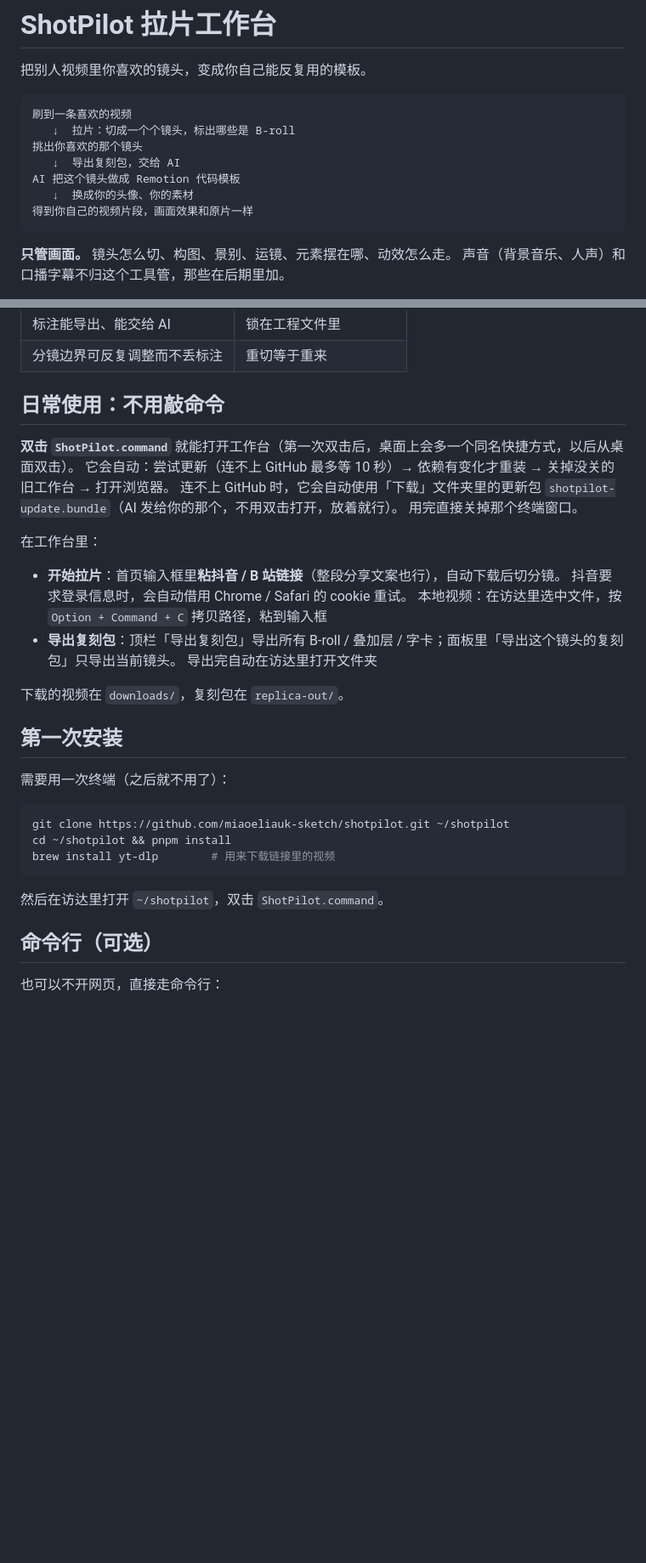
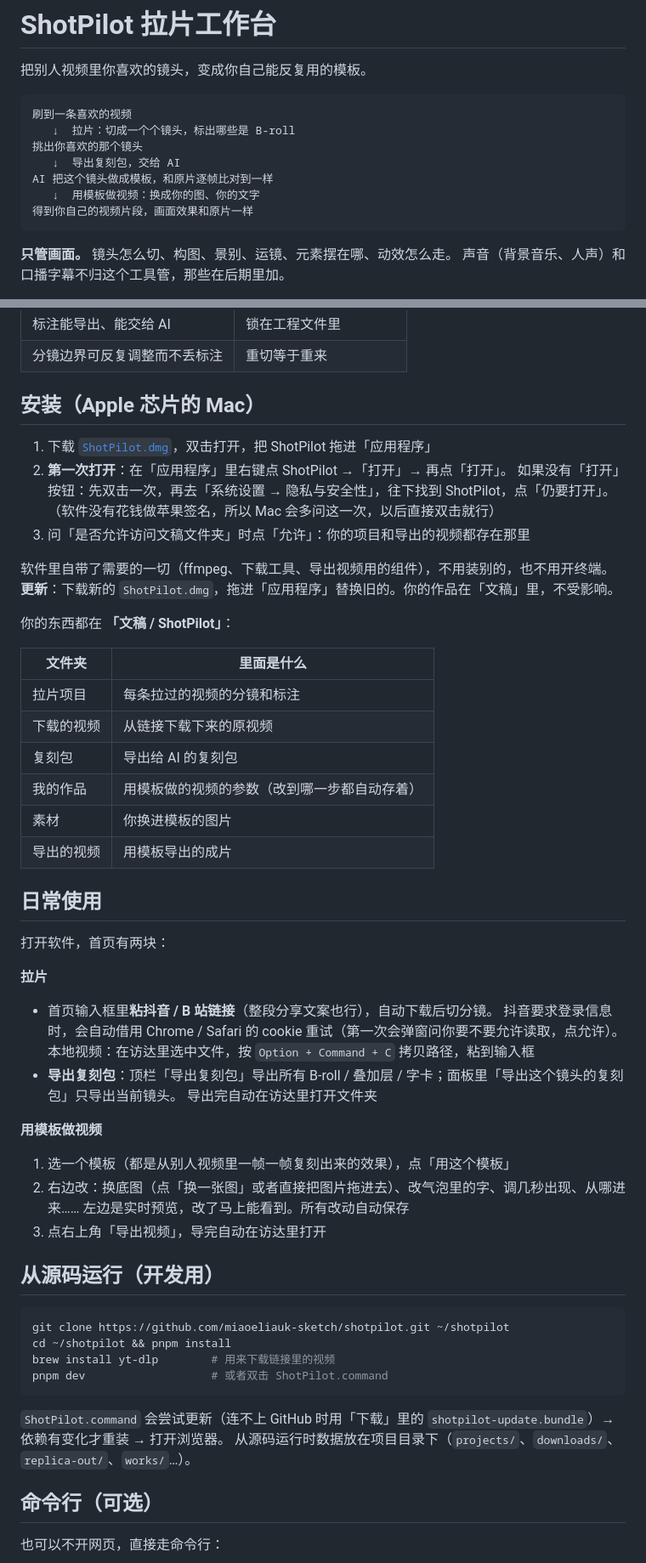
Before and after one commit to miaoeliauk-sketch/shotpilot, a Markdown page: README.md, 2 parts joined by grey strips. Shown at 85% size. Rendered like a GitHub page; blank space fills up the shorter version.

````diff
--- a/README.md
+++ b/README.md
@@ -7,8 +7,8 @@
    ↓  拉片：切成一个个镜头，标出哪些是 B-roll
 挑出你喜欢的那个镜头
    ↓  导出复刻包，交给 AI
-AI 把这个镜头做成 Remotion 代码模板
-   ↓  换成你的头像、你的素材
+AI 把这个镜头做成模板，和原片逐帧比对到一样
+   ↓  用模板做视频：换成你的图、你的文字
 得到你自己的视频片段，画面效果和原片一样
 ```
 
@@ -26,34 +26,58 @@ AI 把这个镜头做成 Remotion 代码模板
 | 标注能导出、能交给 AI | 锁在工程文件里 |
 | 分镜边界可反复调整而不丢标注 | 重切等于重来 |
 
-## 日常使用：不用敲命令
+## 安装（Apple 芯片的 Mac）
 
-**双击 `ShotPilot.command`** 就能打开工作台（第一次双击后，桌面上会多一个同名快捷方式，以后从桌面双击）。
-它会自动：尝试更新（连不上 GitHub 最多等 10 秒）→ 依赖有变化才重装 → 关掉没关的旧工作台 → 打开浏览器。
-连不上 GitHub 时，它会自动使用「下载」文件夹里的更新包 `shotpilot-update.bundle`（AI 发给你的那个，不用双击打开，放着就行）。
-用完直接关掉那个终端窗口。
+1. 下载 [`ShotPilot.dmg`](https://github.com/miaoeliauk-sketch/shotpilot/releases/tag/mac-latest)，双击打开，把 ShotPilot 拖进「应用程序」
+2. **第一次打开**：在「应用程序」里右键点 ShotPilot →「打开」→ 再点「打开」。
+   如果没有「打开」按钮：先双击一次，再去「系统设置 → 隐私与安全性」，往下找到 ShotPilot，点「仍要打开」。
+   （软件没有花钱做苹果签名，所以 Mac 会多问这一次，以后直接双击就行）
+3. 问「是否允许访问文稿文件夹」时点「允许」：你的项目和导出的视频都存在那里
 
-在工作台里：
+软件里自带了需要的一切（ffmpeg、下载工具、导出视频用的组件），不用装别的，也不用开终端。
+**更新**：下载新的 `ShotPilot.dmg`，拖进「应用程序」替换旧的。你的作品在「文稿」里，不受影响。
 
-- **开始拉片**：首页输入框里**粘抖音 / B 站链接**（整段分享文案也行），自动下载后切分镜。
-  抖音要求登录信息时，会自动借用 Chrome / Safari 的 cookie 重试。
+你的东西都在 **「文稿 / ShotPilot」**：
+
+| 文件夹 | 里面是什么 |
+| --- | --- |
+| 拉片项目 | 每条拉过的视频的分镜和标注 |
+| 下载的视频 | 从链接下载下来的原视频 |
+| 复刻包 | 导出给 AI 的复刻包 |
+| 我的作品 | 用模板做的视频的参数（改到哪一步都自动存着） |
+| 素材 | 你换进模板的图片 |
+| 导出的视频 | 用模板导出的成片 |
+
+## 日常使用
+
+打开软件，首页有两块：
+
+**拉片**
+
+- 首页输入框里**粘抖音 / B 站链接**（整段分享文案也行），自动下载后切分镜。
+  抖音要求登录信息时，会自动借用 Chrome / Safari 的 cookie 重试（第一次会弹窗问你要不要允许读取，点允许）。
   本地视频：在访达里选中文件，按 `Option + Command + C` 拷贝路径，粘到输入框
 - **导出复刻包**：顶栏「导出复刻包」导出所有 B-roll / 叠加层 / 字卡；面板里「导出这个镜头的复刻包」只导出当前镜头。
   导出完自动在访达里打开文件夹
 
-下载的视频在 `downloads/`，复刻包在 `replica-out/`。
+**用模板做视频**
 
-## 第一次安装
+1. 选一个模板（都是从别人视频里一帧一帧复刻出来的效果），点「用这个模板」
+2. 右边改：换底图（点「换一张图」或者直接把图片拖进去）、改气泡里的字、调几秒出现、从哪进来……
+   左边是实时预览，改了马上能看到。所有改动自动保存
+3. 点右上角「导出视频」，导完自动在访达里打开
 
-需要用一次终端（之后就不用了）：
+## 从源码运行（开发用）
 
 ```bash
 git clone https://github.com/miaoeliauk-sketch/shotpilot.git ~/shotpilot
 cd ~/shotpilot && pnpm install
 brew install yt-dlp        # 用来下载链接里的视频
+pnpm dev                   # 或者双击 ShotPilot.command
 ```
 
-然后在访达里打开 `~/shotpilot`，双击 `ShotPilot.command`。
+`ShotPilot.command` 会尝试更新（连不上 GitHub 时用「下载」里的 `shotpilot-update.bundle`）→ 依赖有变化才重装 → 打开浏览器。
+从源码运行时数据放在项目目录下（`projects/`、`downloads/`、`replica-out/`、`works/`…）。
 
 ## 命令行（可选）
 
````
Also changed, not shown: other parts of README.md (+17 -4 lines), DESIGN.md (+21 -0 lines).
